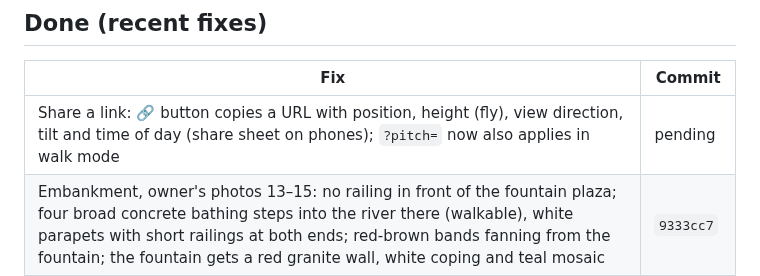
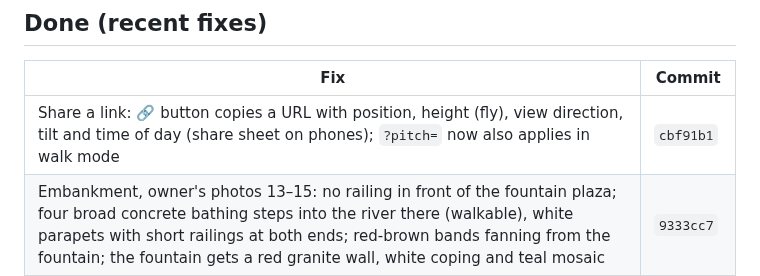
Before and after one commit to serhii-ilin/kherson, a Markdown page: docs/PROGRESS.md, the part around the change. Drawn GitHub-style.

Commit message:
PROGRESS: share link commit hash
Co-Authored-By: Claude Sonnet 5.5 <noreply@anthropic.com>

```diff
--- a/docs/PROGRESS.md
+++ b/docs/PROGRESS.md
@@ -68,7 +68,7 @@ Priority: **P1** must fix soon (licence or budget breach) · **P2** visible defe
 
 | Fix | Commit |
 |---|---|
-| Share a link: 🔗 button copies a URL with position, height (fly), view direction, tilt and time of day (share sheet on phones); `?pitch=` now also applies in walk mode | pending |
+| Share a link: 🔗 button copies a URL with position, height (fly), view direction, tilt and time of day (share sheet on phones); `?pitch=` now also applies in walk mode | `cbf91b1` |
 | Embankment, owner's photos 13–15: no railing in front of the fountain plaza; four broad concrete bathing steps into the river there (walkable), white parapets with short railings at both ends; red-brown bands fanning from the fountain; the fountain gets a red granite wall, white coping and teal mosaic | `9333cc7` |
 | Owner's 12 embankment photos kept as private evidence in git-ignored `evidence/photos/ushakova-embankment/`, catalogued in [EVIDENCE.md](EVIDENCE.md) with what each shows and validates, a re-shoot pose and SHA-256; rule added as CONSTITUTION 6.6 / 7.5 (`9de7cb5`) | `341ffa2` |
 | Stale pages after a deploy (GitHub Pages caches everything for 10 min and its headers can't be changed): each build gets an id (git sha), written to `version.json`; all world data is fetched with `?v=<id>`, so a new deploy never mixes with cached tiles. On start a newer `version.json` reopens the page once under `?v=<new id>` (a URL the cache has not seen); later checks (every 10 min, and when the tab comes back) show a «Є нова версія — оновити» button instead of interrupting | `5210101` |
```
